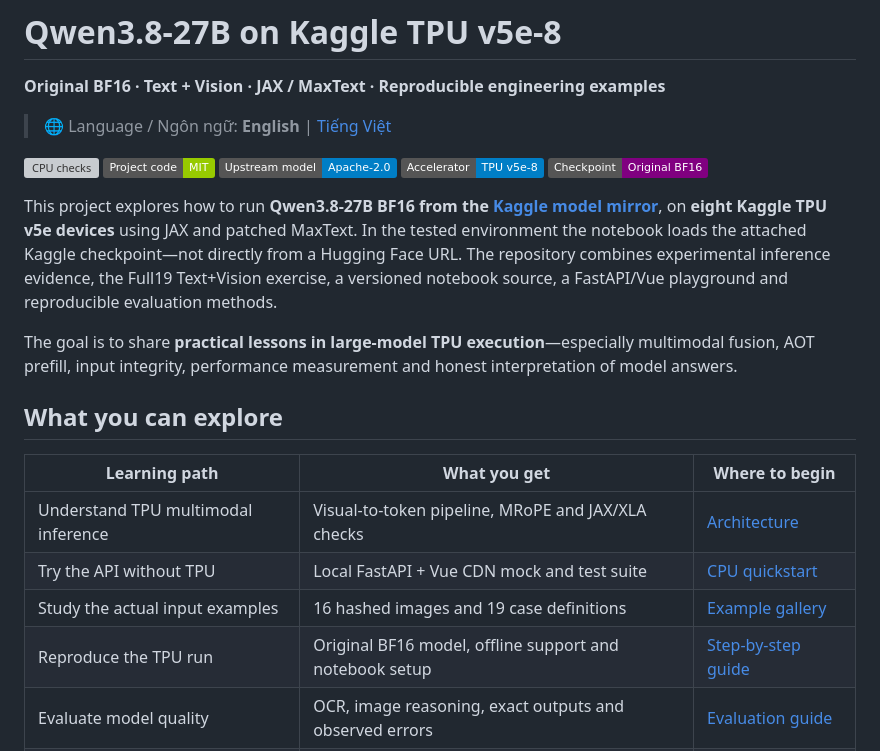
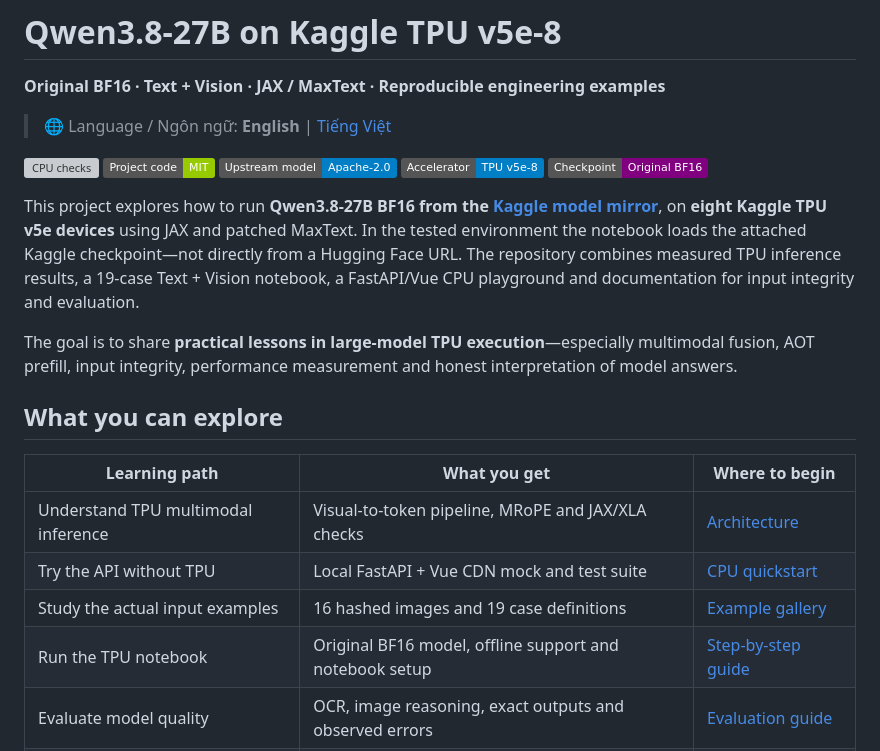
Before and after one commit to dangkhoa2016/Qwen3.8-27B-On-Kaggle-TPU-v5e8, a Markdown page: README.md, the part around one of its changes. GitHub-like rendering; badges without logos; grey boxes are pictures that could not be loaded.

```diff
--- a/README.md
+++ b/README.md
@@ -10,7 +10,7 @@
 ![Kaggle TPU v5e-8](https://img.shields.io/badge/Accelerator-TPU_v5e--8-blue)
 ![Original BF16](https://img.shields.io/badge/Checkpoint-Original_BF16-purple)
 
-This project explores how to run **Qwen3.8-27B BF16 from the [Kaggle model mirror](https://www.kaggle.com/models/dangkhoa2016/qwen-qwen3-8-27b)**, on **eight Kaggle TPU v5e devices** using JAX and patched MaxText. In the tested environment the notebook loads the attached Kaggle checkpoint—not directly from a Hugging Face URL. The repository combines experimental inference evidence, the Full19 Text+Vision exercise, a versioned notebook source, a FastAPI/Vue playground and reproducible evaluation methods.
+This project explores how to run **Qwen3.8-27B BF16 from the [Kaggle model mirror](https://www.kaggle.com/models/dangkhoa2016/qwen-qwen3-8-27b)**, on **eight Kaggle TPU v5e devices** using JAX and patched MaxText. In the tested environment the notebook loads the attached Kaggle checkpoint—not directly from a Hugging Face URL. The repository combines measured TPU inference results, a 19-case Text + Vision notebook, a FastAPI/Vue CPU playground and documentation for input integrity and evaluation.
 
 The goal is to share **practical lessons in large-model TPU execution**—especially multimodal fusion, AOT prefill, input integrity, performance measurement and honest interpretation of model answers.
 
@@ -21,7 +21,7 @@ The goal is to share **practical lessons in large-model TPU execution**—especi
 | Understand TPU multimodal inference | Visual-to-token pipeline, MRoPE and JAX/XLA checks | [Architecture](docs/ARCHITECTURE.md) |
 | Try the API without TPU | Local FastAPI + Vue CDN mock and test suite | [CPU quickstart](#try-the-cpu-playground) |
 | Study the actual input examples | 16 hashed images and 19 case definitions | [Example gallery](examples/README.md) |
-| Reproduce the TPU run | Original BF16 model, offline support and notebook setup | [Step-by-step guide](docs/REPRODUCIBILITY.md) |
+| Run the TPU notebook | Original BF16 model, offline support and notebook setup | [Step-by-step guide](docs/REPRODUCIBILITY.md) |
 | Evaluate model quality | OCR, image reasoning, exact outputs and observed errors | [Evaluation guide](docs/ACCEPTANCE.md) |
 | Interpret speed fairly | One measured run, cold/warm methodology and gaps | [Performance guide](docs/PERFORMANCE-ANALYSIS.md) |
 
```
Also changed, not shown: other parts of README.md (+16 -16 lines), README.vi.md (+18 -18 lines).
